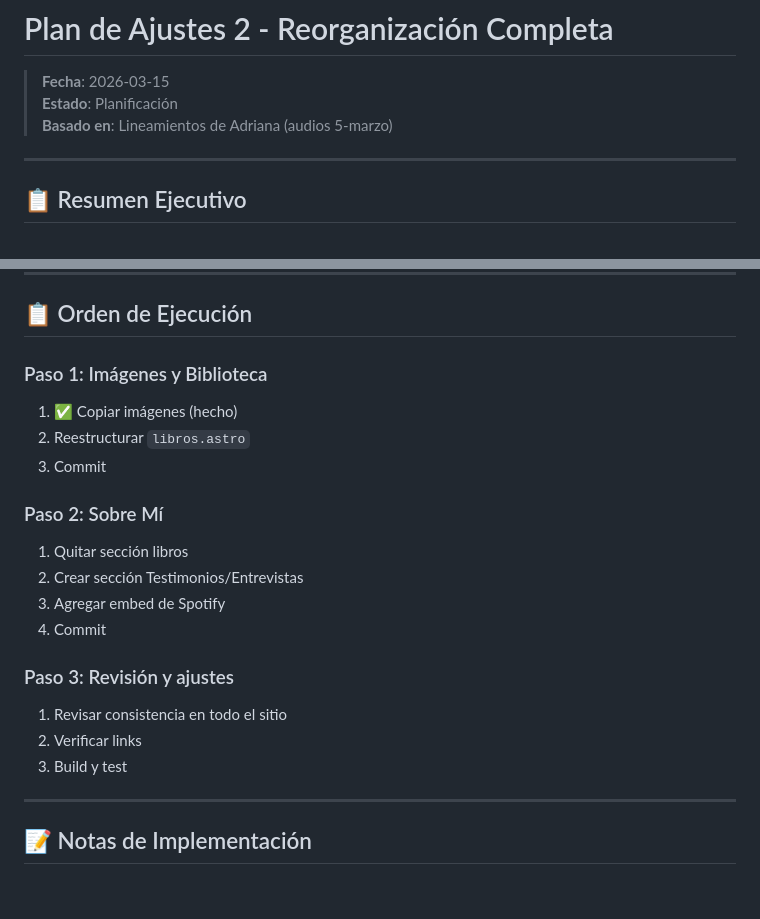
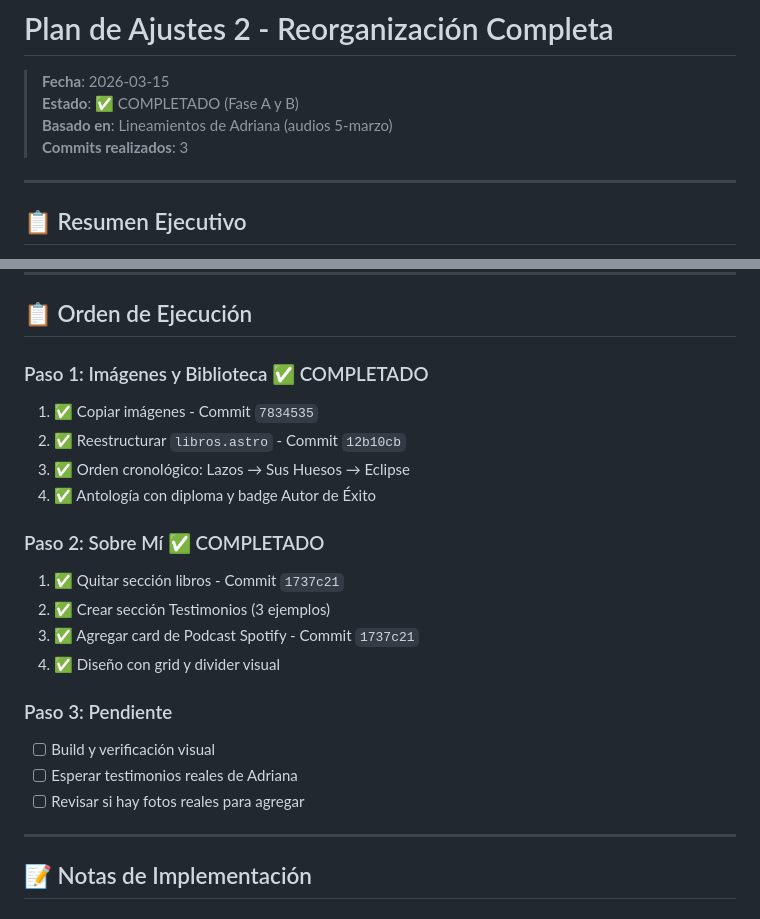
Before and after one commit to 1511170/adricrisrueda, a Markdown page: PLAN_AJUSTES_2.md, 2 parts joined by grey strips. Rendered like a GitHub page.

Commit message:
docs: Actualizar PLAN_AJUSTES_2.md - Fases A y B completadas
Marcar tareas como completadas y documentar commits:

- 7834535: Plan e imágenes Sus Huesos
- 12b10cb: Biblioteca reestructurada (3 obras)
- 1737c21: Testimonios y podcast Spotify

Estado: 2 de 3 pasos completados
Pendiente: Build, testimonios reales, fotos si aplica

```diff
--- a/PLAN_AJUSTES_2.md
+++ b/PLAN_AJUSTES_2.md
@@ -1,8 +1,9 @@
 # Plan de Ajustes 2 - Reorganización Completa
 
 > **Fecha**: 2026-03-15
-> **Estado**: Planificación
+> **Estado**: ✅ COMPLETADO (Fase A y B)
 > **Basado en**: Lineamientos de Adriana (audios 5-marzo)
+> **Commits realizados**: 3
 
 ---
 
@@ -143,21 +144,22 @@ public/images/
 
 ## 📋 Orden de Ejecución
 
-### Paso 1: Imágenes y Biblioteca
-1. ✅ Copiar imágenes (hecho)
-2. Reestructurar `libros.astro`
-3. Commit
+### Paso 1: Imágenes y Biblioteca ✅ COMPLETADO
+1. ✅ Copiar imágenes - Commit `7834535`
+2. ✅ Reestructurar `libros.astro` - Commit `12b10cb`
+3. ✅ Orden cronológico: Lazos → Sus Huesos → Eclipse
+4. ✅ Antología con diploma y badge Autor de Éxito
 
-### Paso 2: Sobre Mí
-1. Quitar sección libros
-2. Crear sección Testimonios/Entrevistas
-3. Agregar embed de Spotify
-4. Commit
+### Paso 2: Sobre Mí ✅ COMPLETADO
+1. ✅ Quitar sección libros - Commit `1737c21`
+2. ✅ Crear sección Testimonios (3 ejemplos)
+3. ✅ Agregar card de Podcast Spotify - Commit `1737c21`
+4. ✅ Diseño con grid y divider visual
 
-### Paso 3: Revisión y ajustes
-1. Revisar consistencia en todo el sitio
-2. Verificar links
-3. Build y test
+### Paso 3: Pendiente
+- [ ] Build y verificación visual
+- [ ] Esperar testimonios reales de Adriana
+- [ ] Revisar si hay fotos reales para agregar
 
 ---
 
```
